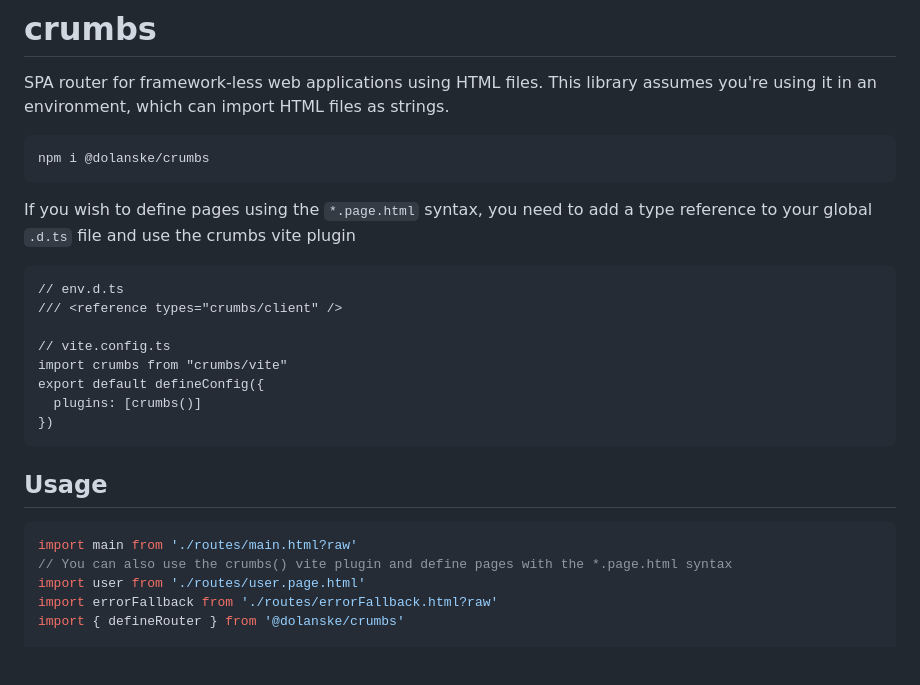
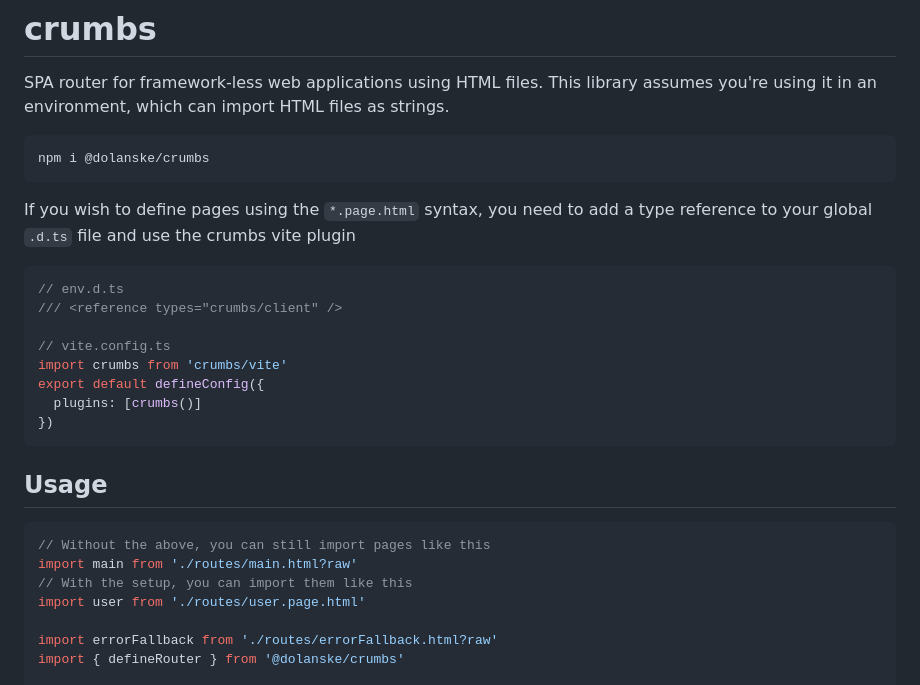
Before and after one commit to dolanske/crumbs, a Markdown page: README.md, the part around the change. GitHub-like rendering; blank space fills up the shorter version.

Commit message:
Fix import

````diff
--- a/README.md
+++ b/README.md
@@ -7,12 +7,12 @@ npm i @dolanske/crumbs
 ```
 
 If you wish to define pages using the `*.page.html` syntax, you need to add a type reference to your global `.d.ts` file and use the crumbs vite plugin
-```
+```ts
 // env.d.ts
 /// <reference types="crumbs/client" />
 
 // vite.config.ts
-import crumbs from "crumbs/vite"
+import crumbs from 'crumbs/vite'
 export default defineConfig({
   plugins: [crumbs()]
 })
@@ -21,9 +21,11 @@ export default defineConfig({
 ## Usage
 
 ```ts
+// Without the above, you can still import pages like this
 import main from './routes/main.html?raw'
-// You can also use the crumbs() vite plugin and define pages with the *.page.html syntax
+// With the setup, you can import them like this
 import user from './routes/user.page.html'
+
 import errorFallback from './routes/errorFallback.html?raw'
 import { defineRouter } from '@dolanske/crumbs'
 
````
